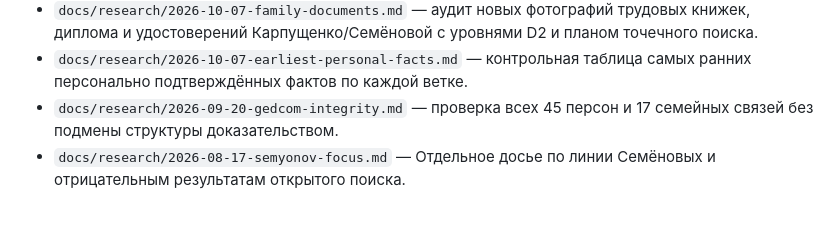
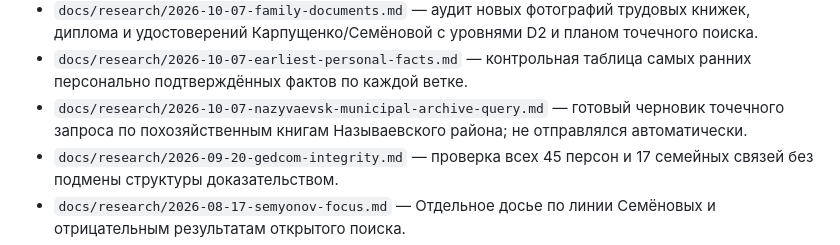
Before and after one commit to deprav1/rodoslovnaya, a Markdown page: README.md, the part around the change. GitHub-like rendering; blank space fills up the shorter version.

Commit message:
prepare Nazyvaevsk municipal archive query

```diff
--- a/README.md
+++ b/README.md
@@ -26,6 +26,7 @@
 * `docs/research/2026-09-20-current-evidence-audit.md` — актуальная контрольная точка: все ветви, уровни доказательств и ограничения выводов; дополнена бесплатной сверкой Gemini/Luna, архивными маршрутами Солтаново, Ильгощей и Кочковатки и реестром кандидатов, не присоединённых к дереву.
 * `docs/research/2026-10-07-family-documents.md` — аудит новых фотографий трудовых книжек, диплома и удостоверений Карпущенко/Семёновой с уровнями D2 и планом точечного поиска.
 * `docs/research/2026-10-07-earliest-personal-facts.md` — контрольная таблица самых ранних персонально подтверждённых фактов по каждой ветке.
+* `docs/research/2026-10-07-nazyvaevsk-municipal-archive-query.md` — готовый черновик точечного запроса по похозяйственным книгам Называевского района; не отправлялся автоматически.
 * `docs/research/2026-09-20-gedcom-integrity.md` — проверка всех 45 персон и 17 семейных связей без подмены структуры доказательством.
 * `docs/research/2026-08-17-semyonov-focus.md` — Отдельное досье по линии Семёновых и отрицательным результатам открытого поиска.
 * `docs/research/2026-08-17-full-genealogy-dossier.md` — Академическое досье исследования по всем 7 родам.
```
Also changed, not shown: docs/research/2026-10-07-family-documents.md (+5 -0 lines), docs/research/2026-10-07-nazyvaevsk-municipal-archive-query.md (added, +48 -0 lines).
